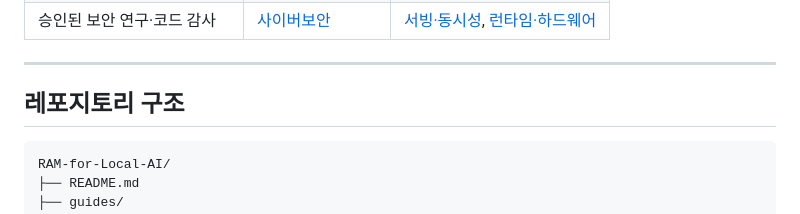
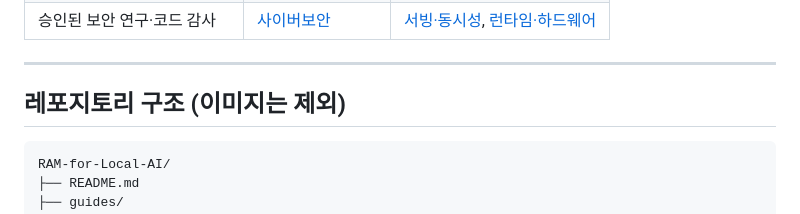
Before and after one commit to JTech-CO/RAM-for-Local-AI, a Markdown page: README.md, the part around the change. GitHub-like rendering.

````diff
--- a/README.md
+++ b/README.md
@@ -263,7 +263,7 @@ Q4 또는 하드웨어가 잘 지원하는 4-bit 형식
 
 ---
 
-## 레포지토리 구조
+## 레포지토리 구조 (이미지는 제외)
 
 ```text
 RAM-for-Local-AI/
````
